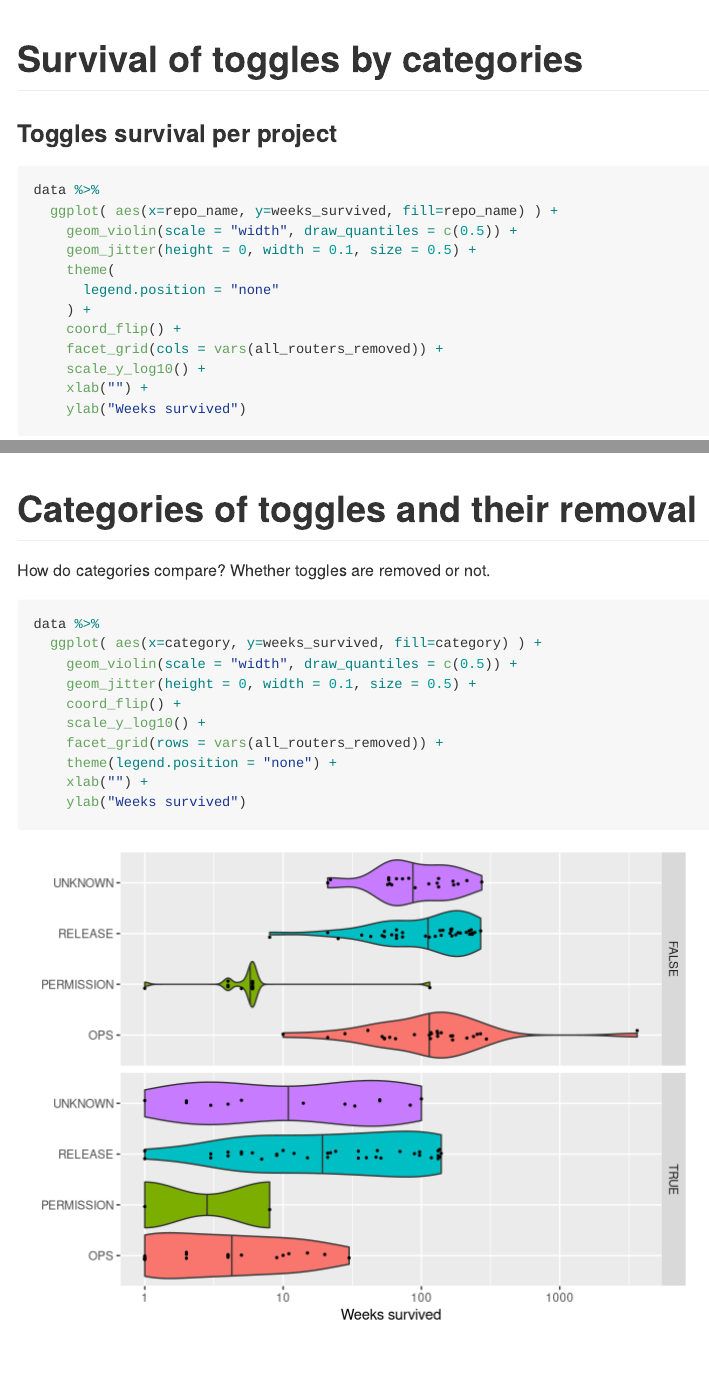
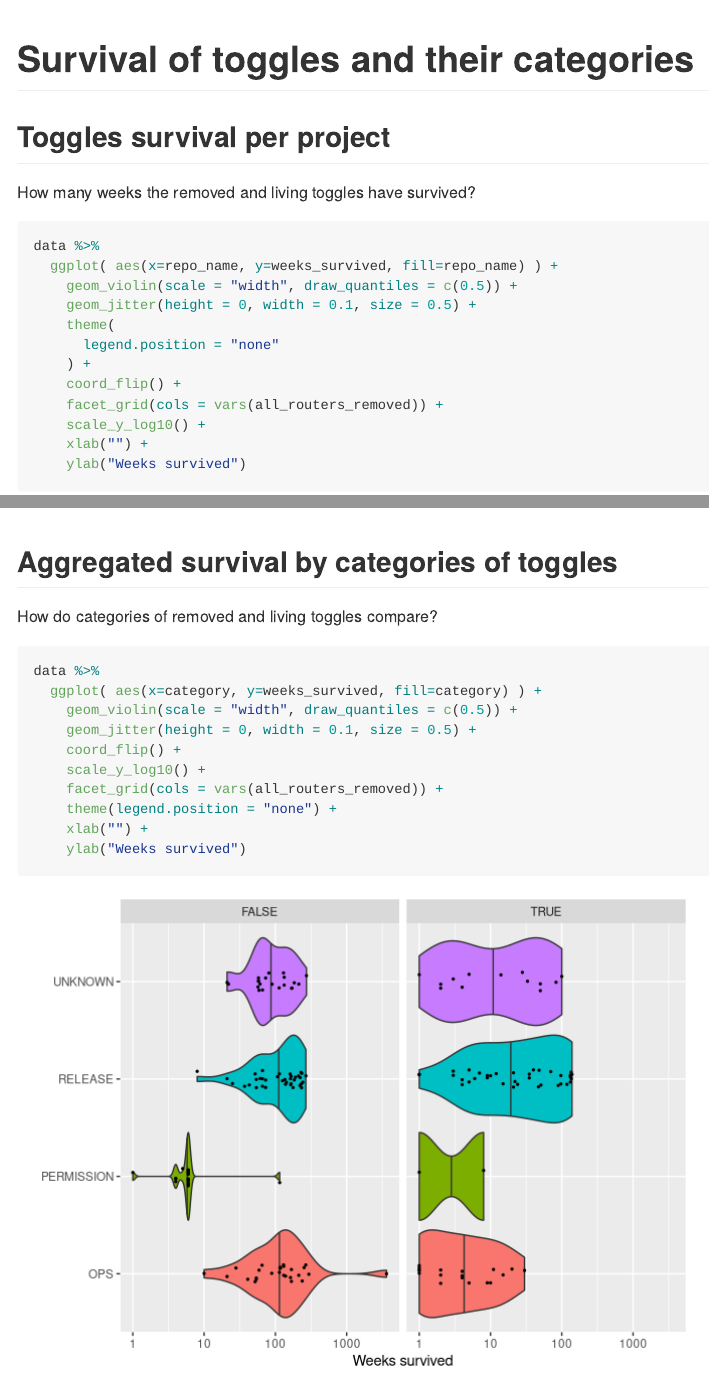
Before and after one commit to elhoyos/toggles_package, an R Markdown document (extraction/R/categories.Rmd): the page in a window 1100 px wide, from its top, and a second part further down, joined at a grey line. Rendered offline with R 4.5, knitr and Pandoc, with nearby package versions; code that draws random numbers runs with fixed seeds of ours.

Commit message:
Re-organize categories plots

````diff
--- a/extraction/R/categories.Rmd
+++ b/extraction/R/categories.Rmd
@@ -1,5 +1,5 @@
 ---
-title: "Survival of toggles by categories"
+title: "Survival of toggles and their categories"
 output: rmarkdown::github_document
 ---
 
@@ -16,7 +16,9 @@ data <- read_csv('../analyze/categories.csv') %>%
   mutate(repo_name = no_org(repo_name), category_comment = NULL)
 ```
 
-### Toggles survival per project
+## Toggles survival per project
+
+How many weeks the removed and living toggles have survived?
 
 ```{r}
 data %>%
@@ -33,7 +35,24 @@ data %>%
     ylab("Weeks survived")
 ```
 
-### Survival time of removed toggles per category
+## Aggregated survival by categories of toggles
+
+How do categories of removed and living toggles compare?
+
+```{r}
+data %>%
+  ggplot( aes(x=category, y=weeks_survived, fill=category) ) +
+    geom_violin(scale = "width", draw_quantiles = c(0.5)) +
+    geom_jitter(height = 0, width = 0.1, size = 0.5) +
+    coord_flip() +
+    scale_y_log10() +
+    facet_grid(cols = vars(all_routers_removed)) +
+    theme(legend.position = "none") +
+    xlab("") +
+    ylab("Weeks survived")
+```
+
+## Survival time of removed toggles per category
 
 Useful to compare toggles lifetimes. For example, is a toggle living longer than the other of the same category in a project?
 
@@ -50,20 +69,3 @@ data %>%
     xlab("") +
     ylab("Weeks survived")
 ```
-
-# Categories of toggles and their removal
-
-How do categories compare? Whether toggles are removed or not.
-
-```{r}
-data %>%
-  ggplot( aes(x=category, y=weeks_survived, fill=category) ) +
-    geom_violin(scale = "width", draw_quantiles = c(0.5)) +
-    geom_jitter(height = 0, width = 0.1, size = 0.5) +
-    coord_flip() +
-    scale_y_log10() +
-    facet_grid(rows = vars(all_routers_removed)) +
-    theme(legend.position = "none") +
-    xlab("") +
-    ylab("Weeks survived")
-```
````
Also changed, not shown: extraction/R/categories.md, extraction/R/categories_files/figure-gfm/unnamed-chunk-1-1.png, extraction/R/categories_files/figure-gfm/unnamed-chunk-2-1.png, extraction/R/categories_files/figure-gfm/unnamed-chunk-3-1.png.
